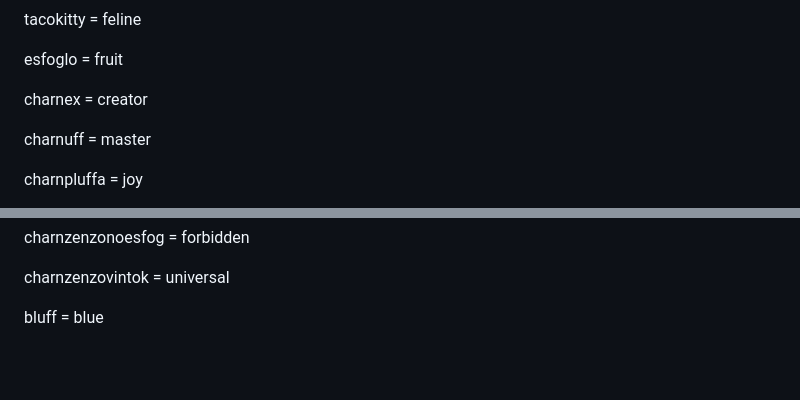
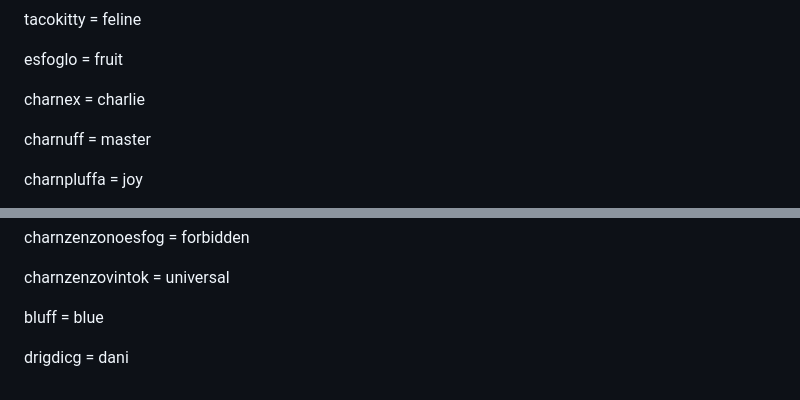
Before and after one commit to yourasshol/Esfogish, a Markdown page: README.md, 2 parts joined by grey strips. Drawn GitHub-style; blank space fills up the shorter version.

Commit message:
esfogish

```diff
--- a/README.md
+++ b/README.md
@@ -159,7 +159,7 @@ tacokitty = feline
 
 esfoglo = fruit
 
-charnex = creator
+charnex = charlie
 
 charnuff = master
 
@@ -216,3 +216,5 @@ charnzenzonoesfog = forbidden
 charnzenzovintok = universal
 
 bluff = blue
+
+drigdicg = dani
```
